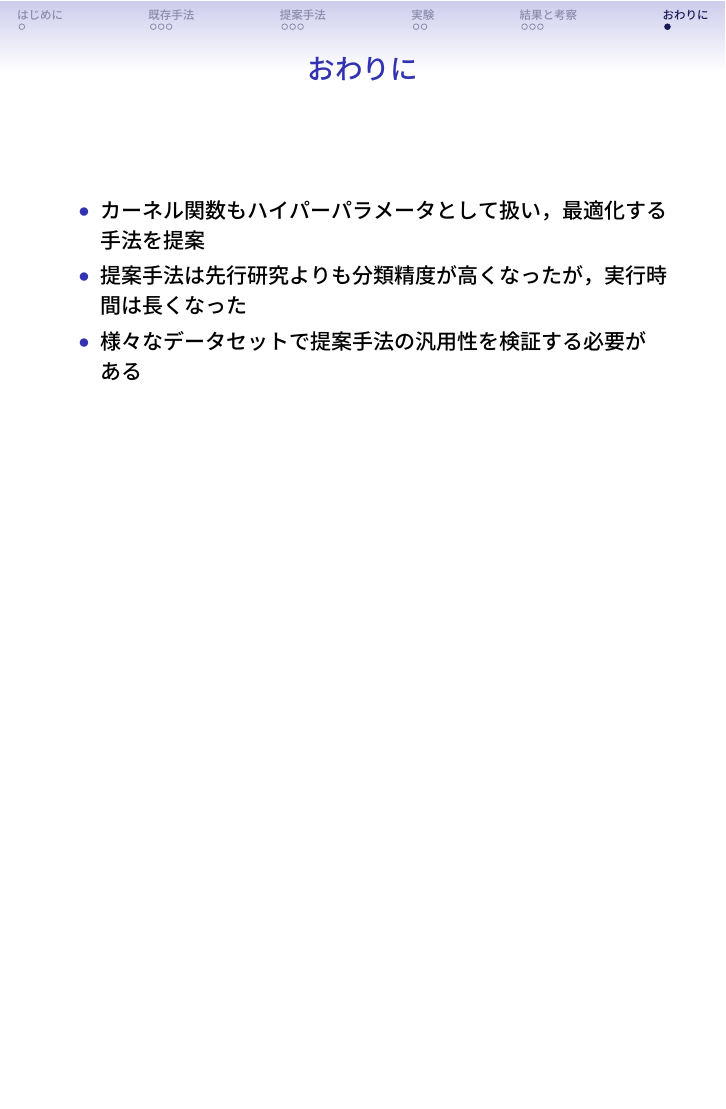
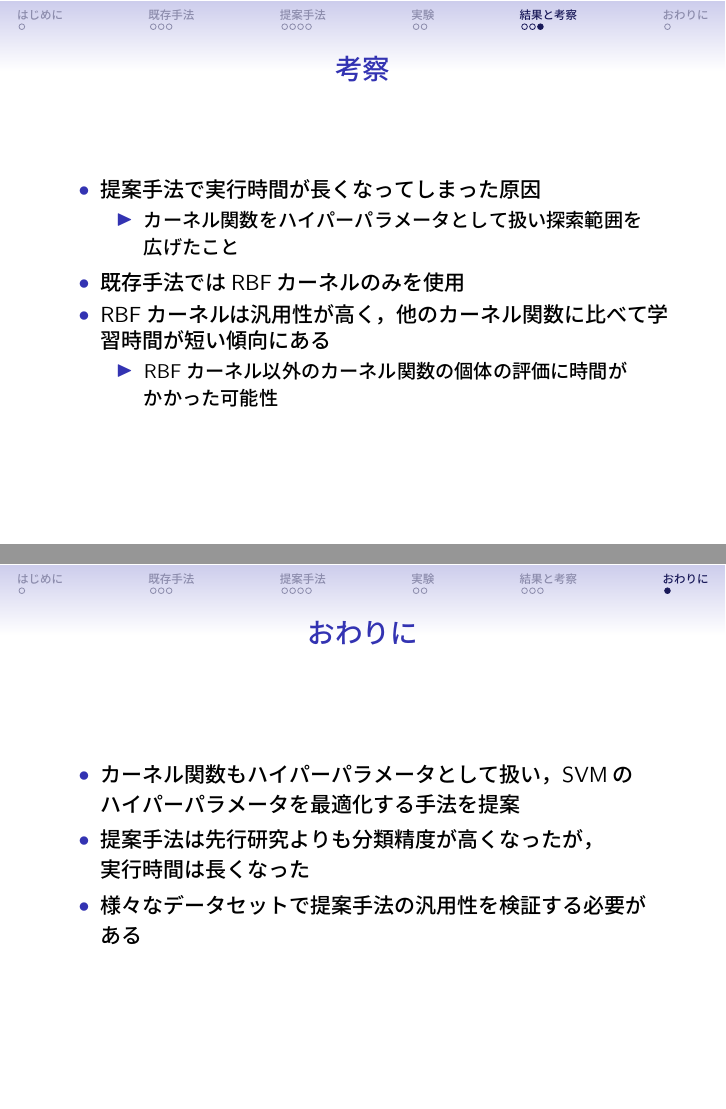
Before and after one commit to Takuma-495/poster, LaTeX slides (slide.tex): page 14 of 14 before the commit and pages 14 and 15 of 15 after it, the two joined at a grey line, the shorter picture padded with empty space. The pictures show the PDF file slide.pdf that the author committed with the source.

Commit message:
1st soturon

```diff
--- a/slide.tex
+++ b/slide.tex
@@ -107,9 +107,9 @@
   \begin{frame}
     \frametitle{問題点}
     \begin{itemize}
-      \item カーネル関数をガウスカーネルに固定している
+      \item カーネル関数をRBFカーネルに固定している
       \begin{itemize}
-       \item SVMにはガウスカーネル以外にも様々なカーネル関数が適用できる
+       \item SVMにはRBFカーネル以外にも様々なカーネル関数が適用できる
       \item カーネル関数によってハイパーパラメータが異なる
     \end{itemize}
     \item ハイパーパラメータ空間の探索範囲が限定的
@@ -126,18 +126,30 @@
         \text{RBFカーネル:} \quad K(\boldsymbol{x_i}, \boldsymbol{x_j}) &= \exp\left(-\gamma \| \boldsymbol{x_i} - \boldsymbol{x_j} \|^2\right) \\
         \text{シグモイドカーネル:} \quad K(\boldsymbol{x_i}, \boldsymbol{x_j}) &= \tanh(\gamma \boldsymbol{x_i}^T \cdot \boldsymbol{x_j} + \text{coef0}) \\
         \text{多項式カーネル:} \quad K(\boldsymbol{x_i}, \boldsymbol{x_j}) &= (\gamma\boldsymbol{x_i}^T \cdot \boldsymbol{x_j} + \text{coef0})^d
-    \end{align*}
-    \item ABCにおける解表現は以下の5次元で表す
-    \begin{align*}
-      \text{解表現：(カーネル関数, C, $\gamma$, coef0, d)}
-    \end{align*}
+       \end{align*}
     \end{itemize}
-\end{frame}
+  \end{frame}
 \begin{frame}
   \frametitle{カーネル関数が持つハイパーパラメータの扱い}
   \begin{itemize}
   \item カーネル関数によってハイパーパラメータの数は異なる
-   \begin{itemize}
-   \item 同じ性質のパラメータが存在することに着目
+  \item  同じ性質のパラメータが存在することに着目
+      \begin{itemize}
+      \item 4つのカーネル関数のパラメータの合計は6個
+      \item 性質ごとに分けると3個
+     \end{itemize}
+  \item  他のカーネル関数で使用するパラメータの値をそのまま使用
+     \begin{itemize}
+     \item  ランダム性により解の多様性が生まれる
+    \end{itemize}
   \end{itemize}
+\end{frame}
+
+\begin{frame}
+  \frametitle{カーネル関数が持つハイパーパラメータの扱い}
+  \begin{itemize}
+  \item ABCにおける解表現は以下の5次元で表す
+  \begin{align*}
+    \text{解表現：(カーネル関数, C, $\gamma$, coef0, d)}
+  \end{align*}
   \item カーネル関数によって異なるハイパーパラメータは
@@ -152,12 +164,13 @@
     \text{$i$:更新個体~~$j$:ランダムに選ばれた値}
   \end{align*}
 \end{frame}
+
 \section{実験}
 \begin{frame}
   \frametitle{実験}
   \begin{itemize}
     \item 侵入検知問題であるKDD'99データセットを，\\デフォルトパラメータ，既存手法，提案手法で解く
-   　\item 既存手法，先行研究は10回ずつ実行し，平均値をとる
+   　\item 既存手法，提案手法は10回ずつ実行し，平均値をとる
     \item データセットはランダムに10\%抽出した物を3つ使用する
     \begin{itemize}
       \item 学習セット： SVMの学習に使用
@@ -214,8 +227,8 @@
 \begin{frame}
   \frametitle{実験結果(分類精度と実行時間)}
   \begin{itemize}
-  \item 提案手法はデフォルトパラメータ，先行研究よりも分類精度が高くなった．
-  \item 実行時間は先行研究よりも長くなった．
+  \item 提案手法はデフォルトパラメータ，既存手法よりも分類精度が高くなった．
+  \item 実行時間は既存手法よりも長くなった．
   \end{itemize}
   \begin{table}[b]
     \scriptsize
@@ -223,7 +236,7 @@
     \caption{分類精度と実行時間}  % 表のキャプション
     \begin{tabular}{|c|c|c|c|c|c|c|}  % 3列を定義（c: 中央揃え，|: 縦線）
         \hline  % 横線
-        ~ & 線形 &RBF &シグモイド&多項式&先行研究 & 提案手法\\  % ヘッダー行
+        ~ & 線形 &RBF &シグモイド&多項式&既存手法 & 提案手法\\  % ヘッダー行
         \hline  % 横線
         分類精度[\%]& 99.68&99.78&96.12&99.76&99.88& 99.91\\  % 1行目
         \hline  % 横線
@@ -287,13 +300,34 @@
 \end{frame}
 \begin{frame}
   \frametitle{考察}
+  \begin{itemize}
+    \item 提案手法で実行時間が長くなってしまった原因
+    \begin{itemize}
+      \item  カーネル関数をハイパーパラメータとして扱い探索範囲を\\広げたこと
+    \end{itemize}
+    \item 既存手法ではRBFカーネルのみを使用
+    \item RBFカーネルは汎用性が高く，他のカーネル関数に比べて学習時間が短い傾向にある
+    \begin{itemize}
+      \item RBFカーネル以外のカーネル関数の個体の評価に時間が\\かかった可能性
+    \end{itemize}
+  \end{itemize}
 \end{frame}
+%\begin{frame}
+%  \frametitle{考察}
+ % \begin{itemize}
+ %   \item 提案手法で求まったハイパーパラメータは10回の試行すべてでRBFカーネルを使用していた
+ %   \begin{itemize}
+ %     \item 最終的には既存手法と同じカーネル関数を使用している
+ %     \item データセットによって最適なカーネル関数は決まっている可能性
+ %   \end{itemize}
+ % \end{itemize}
+%\end{frame}
 \section{おわりに}
 \begin{frame}
   \frametitle{おわりに}
   \begin{itemize}
-    \item カーネル関数もハイパーパラメータとして扱い，最適化する手法を提案
-  \item 提案手法は先行研究よりも分類精度が高くなったが，実行時間は長くなった
+    \item カーネル関数もハイパーパラメータとして扱い，SVMの\\ハイパーパラメータを最適化する手法を提案
+  \item 提案手法は先行研究よりも分類精度が高くなったが，\\実行時間は長くなった
 
   \item 様々なデータセットで提案手法の汎用性を検証する必要がある
   \end{itemize}
```
Also changed, not shown: slide.pdf, slide.tex (2 more changed lines), 6 other files.
